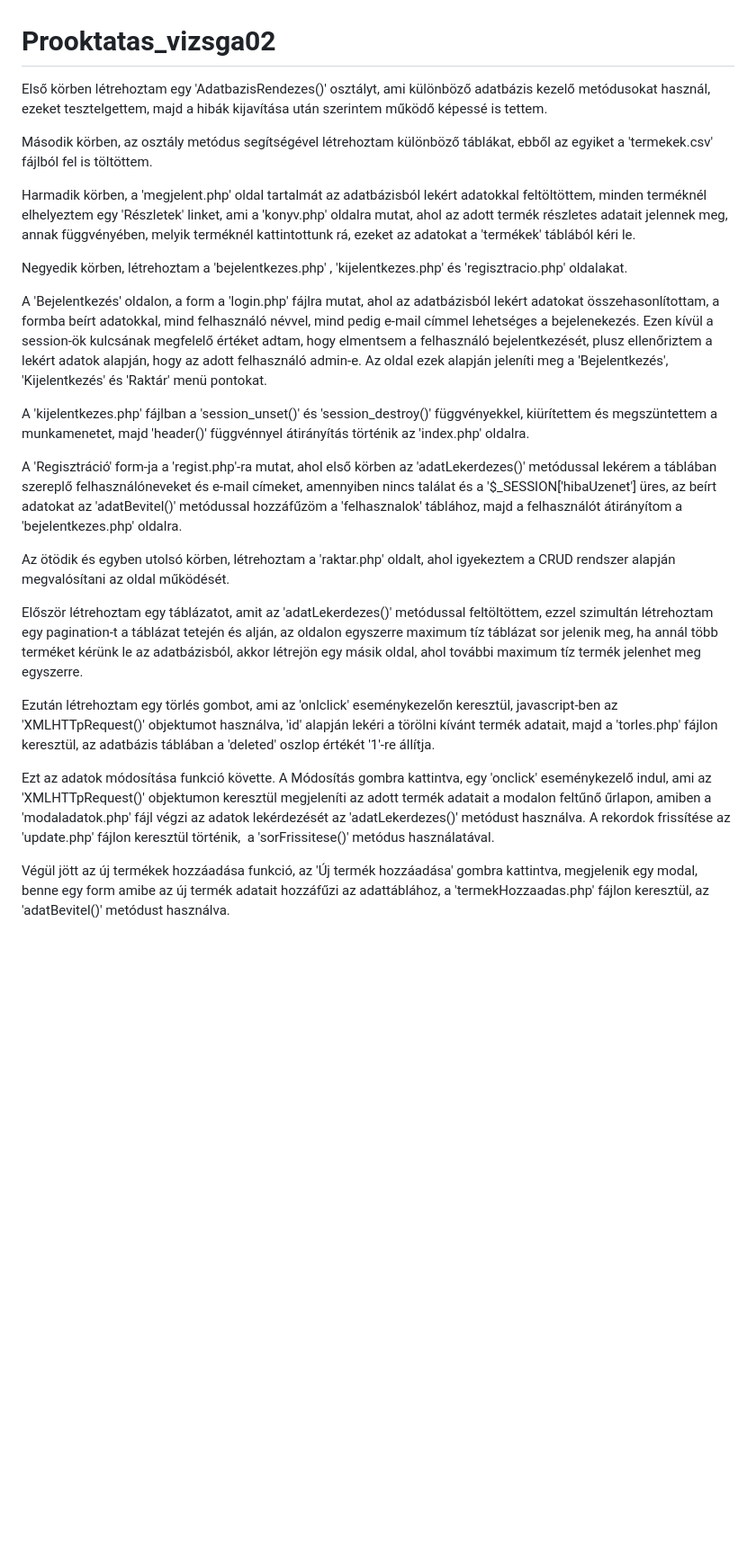
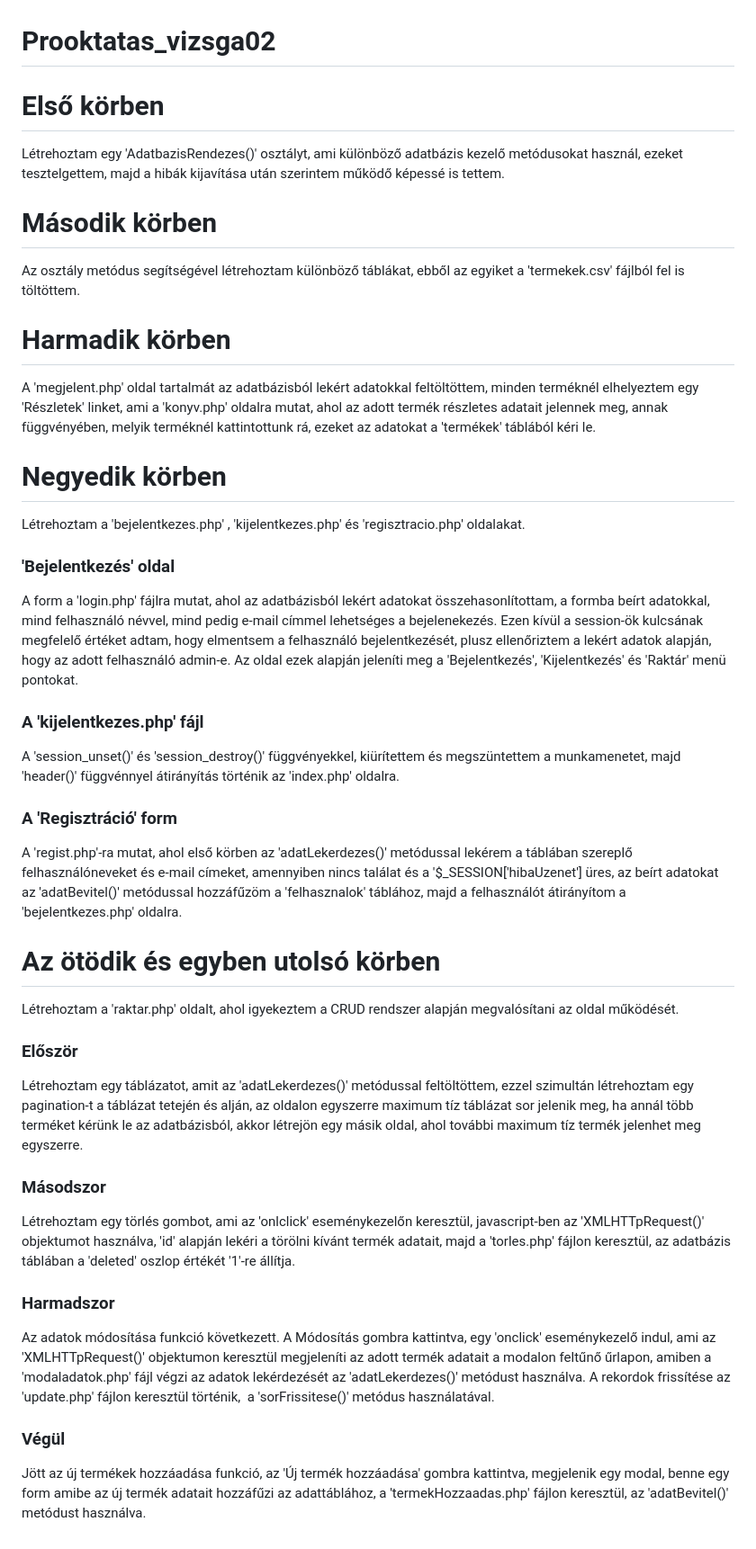
Before and after one commit to MarkHageman/Prooktatas_vizsga02, a Markdown page: README.md, the part around the change. Shown at 90% size. Drawn GitHub-style; blank space fills up the shorter version.

```diff
--- a/README.md
+++ b/README.md
@@ -1,33 +1,45 @@
 # Prooktatas_vizsga02
 
-Első körben létrehoztam egy 'AdatbazisRendezes()' osztályt, ami különböző adatbázis kezelő metódusokat használ, ezeket tesztelgettem, majd a hibák kijavítása után szerintem működő képessé is tettem.
+# Első körben
+Létrehoztam egy 'AdatbazisRendezes()' osztályt, ami különböző adatbázis kezelő metódusokat használ, ezeket tesztelgettem, majd a hibák kijavítása után szerintem működő képessé is tettem.
 
 
 
-Második körben, az osztály metódus segítségével létrehoztam különböző táblákat, ebből az egyiket a 'termekek.csv' fájlból fel is töltöttem.
+# Második körben
+Az osztály metódus segítségével létrehoztam különböző táblákat, ebből az egyiket a 'termekek.csv' fájlból fel is töltöttem.
 
 
 
-Harmadik körben, a 'megjelent.php' oldal tartalmát az adatbázisból lekért adatokkal feltöltöttem, minden terméknél elhelyeztem egy 'Részletek' linket, ami a 'konyv.php' oldalra mutat, ahol az adott termék részletes adatait jelennek meg, annak függvényében, melyik terméknél kattintottunk rá, ezeket az adatokat a 'termékek' táblából kéri le.
+# Harmadik körben
+A 'megjelent.php' oldal tartalmát az adatbázisból lekért adatokkal feltöltöttem, minden terméknél elhelyeztem egy 'Részletek' linket, ami a 'konyv.php' oldalra mutat, ahol az adott termék részletes adatait jelennek meg, annak függvényében, melyik terméknél kattintottunk rá, ezeket az adatokat a 'termékek' táblából kéri le.
 
 
 
-Negyedik körben, létrehoztam a 'bejelentkezes.php' , 'kijelentkezes.php' és 'regisztracio.php' oldalakat.
+# Negyedik körben
+Létrehoztam a 'bejelentkezes.php' , 'kijelentkezes.php' és 'regisztracio.php' oldalakat.
 
-A 'Bejelentkezés' oldalon, a form a 'login.php' fájlra mutat, ahol az adatbázisból lekért adatokat összehasonlítottam, a formba beírt adatokkal, mind felhasználó névvel, mind pedig e-mail címmel lehetséges a bejelenekezés. Ezen kívül a session-ök kulcsának megfelelő értéket adtam, hogy elmentsem a felhasználó bejelentkezését, plusz ellenőriztem a lekért adatok alapján, hogy az adott felhasználó admin-e. Az oldal ezek alapján jeleníti meg a 'Bejelentkezés', 'Kijelentkezés' és 'Raktár' menü pontokat.
+### 'Bejelentkezés' oldal
+A form a 'login.php' fájlra mutat, ahol az adatbázisból lekért adatokat összehasonlítottam, a formba beírt adatokkal, mind felhasználó névvel, mind pedig e-mail címmel lehetséges a bejelenekezés. Ezen kívül a session-ök kulcsának megfelelő értéket adtam, hogy elmentsem a felhasználó bejelentkezését, plusz ellenőriztem a lekért adatok alapján, hogy az adott felhasználó admin-e. Az oldal ezek alapján jeleníti meg a 'Bejelentkezés', 'Kijelentkezés' és 'Raktár' menü pontokat.
 
-A 'kijelentkezes.php' fájlban a 'session_unset()' és 'session_destroy()' függvényekkel, kiürítettem és megszüntettem a munkamenetet, majd 'header()' függvénnyel átirányítás történik az 'index.php' oldalra.
+### A 'kijelentkezes.php' fájl
+A 'session_unset()' és 'session_destroy()' függvényekkel, kiürítettem és megszüntettem a munkamenetet, majd 'header()' függvénnyel átirányítás történik az 'index.php' oldalra.
 
-A 'Regisztráció' form-ja a 'regist.php'-ra mutat, ahol első körben az 'adatLekerdezes()' metódussal lekérem a táblában szereplő felhasználóneveket és e-mail címeket, amennyiben nincs találat és a '$_SESSION['hibaUzenet'] üres, az beírt adatokat az 'adatBevitel()' metódussal hozzáfűzöm a 'felhasznalok' táblához, majd a felhasználót átirányítom a 'bejelentkezes.php' oldalra.
+### A 'Regisztráció' form
+A 'regist.php'-ra mutat, ahol első körben az 'adatLekerdezes()' metódussal lekérem a táblában szereplő felhasználóneveket és e-mail címeket, amennyiben nincs találat és a '$_SESSION['hibaUzenet'] üres, az beírt adatokat az 'adatBevitel()' metódussal hozzáfűzöm a 'felhasznalok' táblához, majd a felhasználót átirányítom a 'bejelentkezes.php' oldalra.
 
 
 
-Az ötödik és egyben utolsó körben, létrehoztam a 'raktar.php' oldalt, ahol igyekeztem a CRUD rendszer alapján megvalósítani az oldal működését.
+# Az ötödik és egyben utolsó körben
+Létrehoztam a 'raktar.php' oldalt, ahol igyekeztem a CRUD rendszer alapján megvalósítani az oldal működését.
 
-Először létrehoztam egy táblázatot, amit az 'adatLekerdezes()' metódussal feltöltöttem, ezzel szimultán létrehoztam egy pagination-t a táblázat tetején és alján, az oldalon egyszerre maximum tíz táblázat sor jelenik meg, ha annál több terméket kérünk le az adatbázisból, akkor létrejön egy másik oldal, ahol további maximum tíz termék jelenhet meg egyszerre.
+### Először
+Létrehoztam egy táblázatot, amit az 'adatLekerdezes()' metódussal feltöltöttem, ezzel szimultán létrehoztam egy pagination-t a táblázat tetején és alján, az oldalon egyszerre maximum tíz táblázat sor jelenik meg, ha annál több terméket kérünk le az adatbázisból, akkor létrejön egy másik oldal, ahol további maximum tíz termék jelenhet meg egyszerre.
 
-Ezután létrehoztam egy törlés gombot, ami az 'onlclick' eseménykezelőn keresztül, javascript-ben az 'XMLHTTpRequest()' objektumot használva, 'id' alapján lekéri a törölni kívánt termék adatait, majd a 'torles.php' fájlon keresztül, az adatbázis táblában a 'deleted' oszlop értékét '1'-re állítja.
+### Másodszor
+Létrehoztam egy törlés gombot, ami az 'onlclick' eseménykezelőn keresztül, javascript-ben az 'XMLHTTpRequest()' objektumot használva, 'id' alapján lekéri a törölni kívánt termék adatait, majd a 'torles.php' fájlon keresztül, az adatbázis táblában a 'deleted' oszlop értékét '1'-re állítja.
 
-Ezt az adatok módosítása funkció követte. A Módosítás gombra kattintva, egy 'onclick' eseménykezelő indul, ami az 'XMLHTTpRequest()' objektumon keresztül megjeleníti az adott termék adatait a modalon feltűnő űrlapon, amiben a 'modaladatok.php' fájl végzi az adatok lekérdezését az 'adatLekerdezes()' metódust használva. A rekordok frissítése az 'update.php' fájlon keresztül történik,  a 'sorFrissitese()' metódus használatával.
+### Harmadszor
+Az adatok módosítása funkció következett. A Módosítás gombra kattintva, egy 'onclick' eseménykezelő indul, ami az 'XMLHTTpRequest()' objektumon keresztül megjeleníti az adott termék adatait a modalon feltűnő űrlapon, amiben a 'modaladatok.php' fájl végzi az adatok lekérdezését az 'adatLekerdezes()' metódust használva. A rekordok frissítése az 'update.php' fájlon keresztül történik,  a 'sorFrissitese()' metódus használatával.
 
-Végül jött az új termékek hozzáadása funkció, az 'Új termék hozzáadása' gombra kattintva, megjelenik egy modal, benne egy form amibe az új termék adatait hozzáfűzi az adattáblához, a 'termekHozzaadas.php' fájlon keresztül, az 'adatBevitel()' metódust használva.
+### Végül
+Jött az új termékek hozzáadása funkció, az 'Új termék hozzáadása' gombra kattintva, megjelenik egy modal, benne egy form amibe az új termék adatait hozzáfűzi az adattáblához, a 'termekHozzaadas.php' fájlon keresztül, az 'adatBevitel()' metódust használva.
```
